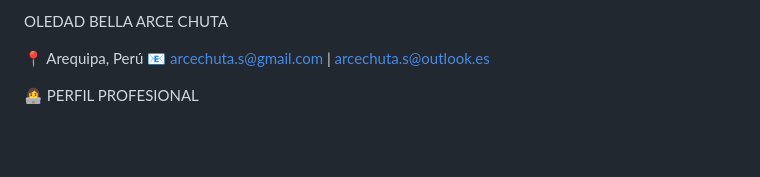
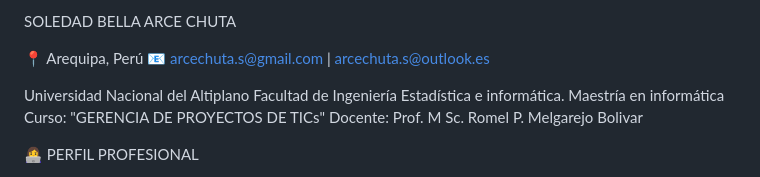
Before and after one commit to BellaSistemas2026/BellaSistemas2026.github.io, a Markdown page: README.md, the part around the change. GitHub-like rendering; blank space fills up the shorter version.

Commit message:
Revise README with updated name and education info
Updated personal information and added educational details.

```diff
--- a/README.md
+++ b/README.md
@@ -1,7 +1,13 @@
-OLEDAD BELLA ARCE CHUTA
+SOLEDAD BELLA ARCE CHUTA
 
 📍 Arequipa, Perú
 📧 arcechuta.s@gmail.com | arcechuta.s@outlook.es
+
+Universidad Nacional del Altiplano
+Facultad de Ingeniería Estadística e informática.
+Maestría en informática
+Curso: "GERENCIA DE PROYECTOS DE TICs"
+Docente: Prof. M Sc. Romel P. Melgarejo Bolivar
 
 👩‍💻 PERFIL PROFESIONAL
 
```
